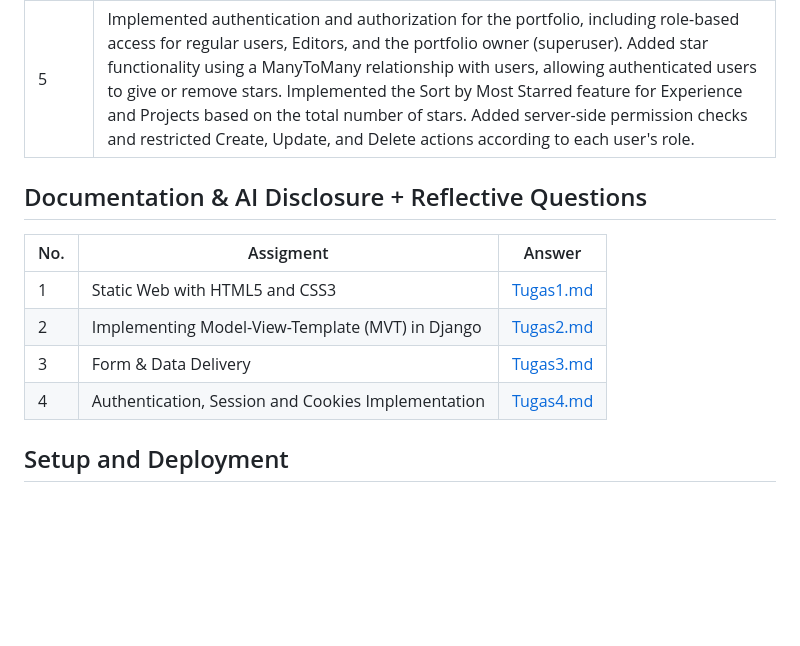
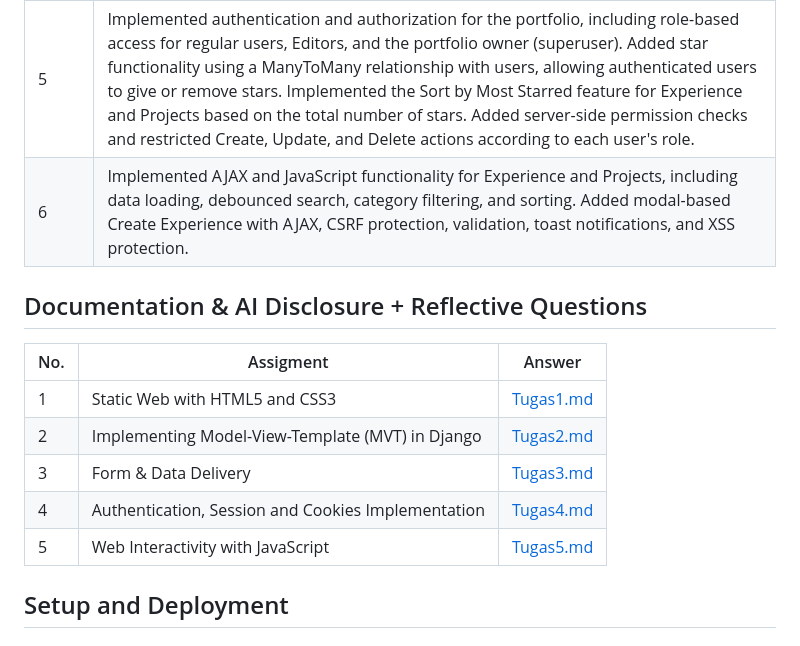
Before and after one commit to syakhrnss/myportofolio, a Markdown page: README.md, the part around the change. Drawn GitHub-style; blank space fills up the shorter version.

Commit message:
docs: edit readme for tugas 5

```diff
--- a/README.md
+++ b/README.md
@@ -23,6 +23,7 @@ This project is a personal portfolio website developed to showcase my profile, e
 | 3 | Implemented the Model-View-Template (MVT) architecture for the Experience and Projects sections, including models, views, URL routing, templates, and database integration. |
 | 4 | Implemented complete CRUD functionality for the Experience and Projects sections using ModelForm, including Create, Update, and Delete features. Implemented JSON serialization and deserialization with JSON data delivery endpoints. Added search and category filtering for Experience, along with confirmation pop-ups for data deletion. |
 | 5 | Implemented authentication and authorization for the portfolio, including role-based access for regular users, Editors, and the portfolio owner (superuser). Added star functionality using a ManyToMany relationship with users, allowing authenticated users to give or remove stars. Implemented the Sort by Most Starred feature for Experience and Projects based on the total number of stars. Added server-side permission checks and restricted Create, Update, and Delete actions according to each user's role.|
+| 6 | Implemented AJAX and JavaScript functionality for Experience and Projects, including data loading, debounced search, category filtering, and sorting. Added modal-based Create Experience with AJAX, CSRF protection, validation, toast notifications, and XSS protection.|
 
 ## Documentation & AI Disclosure + Reflective Questions
 
@@ -32,6 +33,7 @@ This project is a personal portfolio website developed to showcase my profile, e
 | 2 | Implementing Model-View-Template (MVT) in Django | [Tugas2.md](/reflection/TUGAS2.md) |
 | 3 | Form & Data Delivery | [Tugas3.md](/reflection/TUGAS3.md) |
 | 4 | Authentication, Session and Cookies Implementation | [Tugas4.md](/reflection/TUGAS4.md) |
+| 5 | Web Interactivity with JavaScript | [Tugas5.md](/reflection/TUGAS5.md) |
 
 ## Setup and Deployment
 
```
Also changed, not shown: reflection/TUGAS5.md (added, +41 -0 lines).
